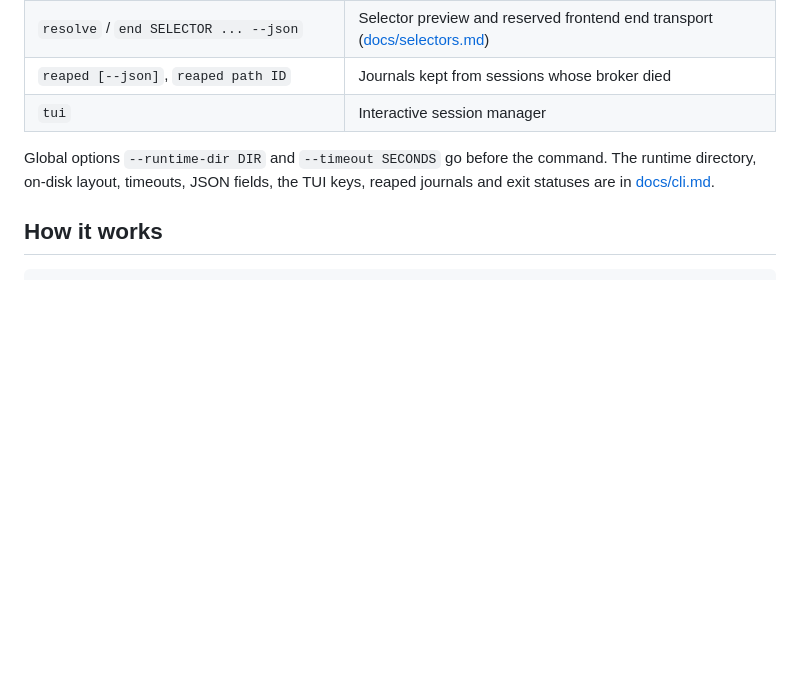
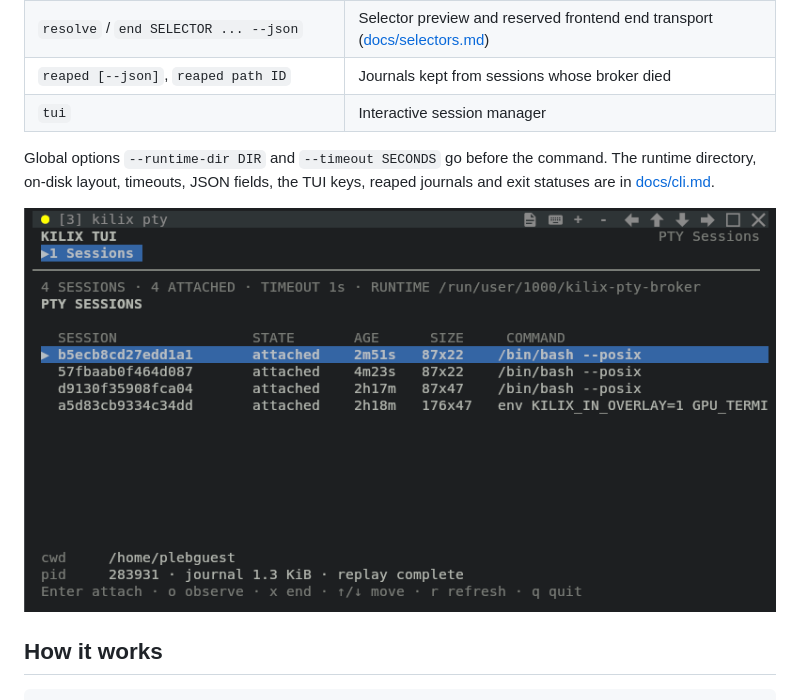
Before and after one commit to itsmygithubacct/kitty-pty-broker, a Markdown page: README.md, the part around the change. Rendered like a GitHub page; pictures changed too: docs/images/kilix-pty-list.png (added); blank space fills up the shorter version.

Commit message:
Add a current screenshot to the README
Captured on a fresh Plebian-OS 0.2.3-rc6 install.

````diff
--- a/README.md
+++ b/README.md
@@ -121,6 +121,8 @@ Global options `--runtime-dir DIR` and `--timeout SECONDS` go before the
 command. The runtime directory, on-disk layout, timeouts, JSON fields, the
 TUI keys, reaped journals and exit statuses are in [docs/cli.md](docs/cli.md).
 
+![`kilix pty` listing the broker sessions behind four panes](docs/images/kilix-pty-list.png)
+
 ## How it works
 
 ```
````
